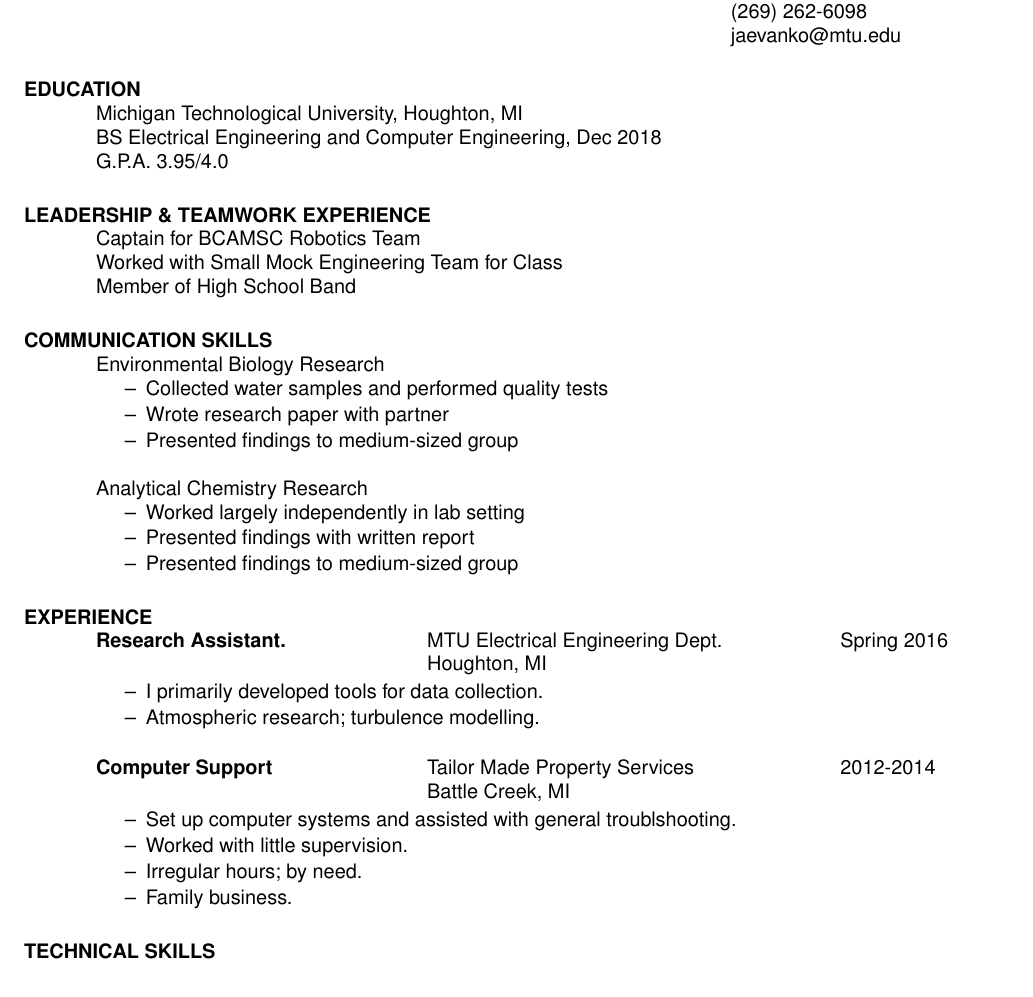
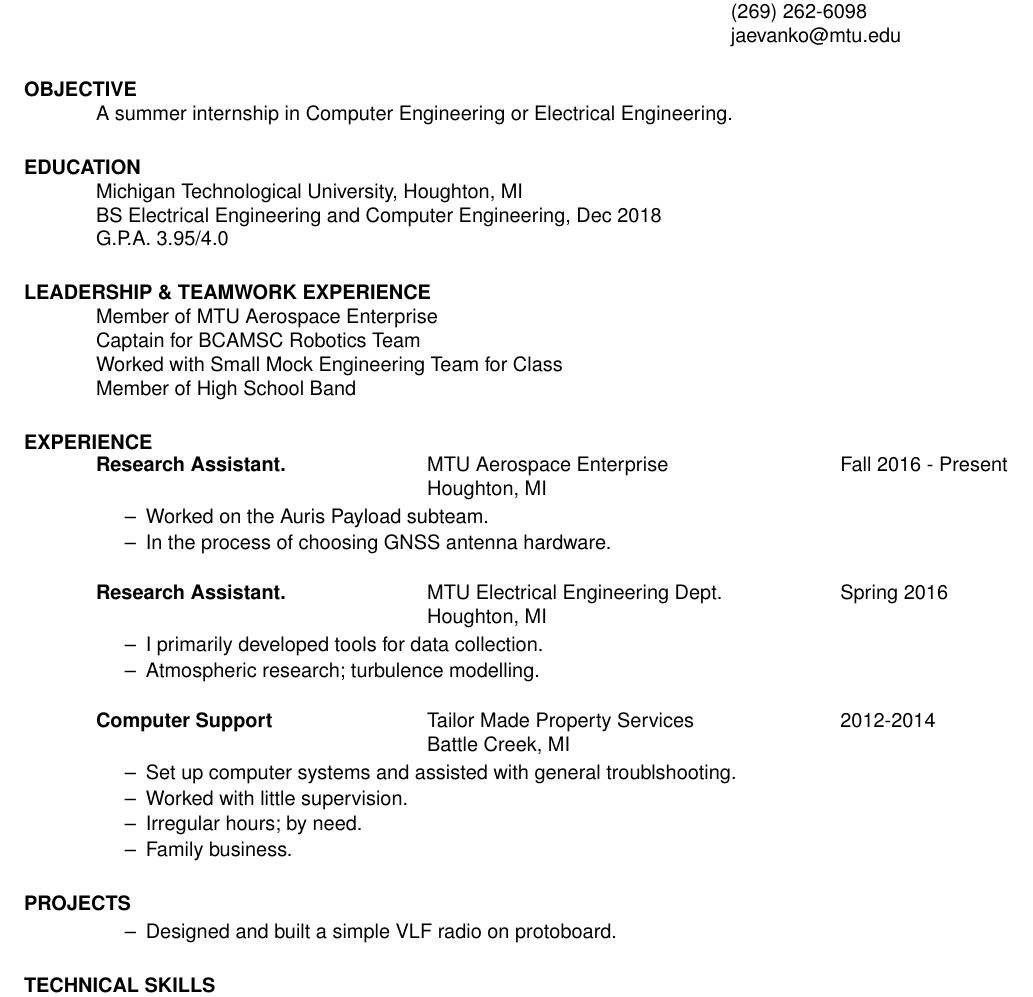
Before and after one commit to jevankovich/resume, a LaTeX CV (res.tex): part of the page, cut so that both start at the same text. Compiled offline with pdfLaTeX.

Commit message:
updated for Fall Career Fair 2016

```diff
--- a/res.tex
+++ b/res.tex
@@ -19,8 +19,8 @@
 
 \begin{resume}
 
-%\section{OBJECTIVE}
-%    A summer internship in Computer Engineering or Electrical Engineering.
+\section{OBJECTIVE}
+    A summer internship in Computer Engineering or Electrical Engineering.
 
 \section{EDUCATION}
     Michigan Technological University, Houghton, MI  \\
@@ -28,26 +28,38 @@
     G.P.A. 3.95/4.0
 
 \section{LEADERSHIP \& TEAMWORK EXPERIENCE}
+	Member of MTU Aerospace Enterprise \\
 	Captain for BCAMSC Robotics Team \\
 	Worked with Small Mock Engineering Team for Class \\
 	Member of High School Band
 
-\section{COMMUNICATION SKILLS}
-	Environmental Biology Research
-	\begin{itemize} \itemsep1pt \parskip0pt \parsep0pt
-		\item Collected water samples and performed quality tests
-		\item Wrote research paper with partner
-		\item Presented findings to medium-sized group
-	\end{itemize}
+%\section{COMMUNICATION SKILLS}
+	%Environmental Biology Research
+	%\begin{itemize} \itemsep1pt \parskip0pt \parsep0pt
+		%\item Collected water samples and performed quality tests
+		%\item Wrote research paper with partner
+		%\item Presented findings to medium-sized group
+	%\end{itemize}
 
-        Analytical Chemistry Research
-        \begin{itemize} \itemsep1pt \parskip0pt \parsep0pt
-                \item Worked largely independently in lab setting
-                \item Presented findings with written report
-                \item Presented findings to medium-sized group
-        \end{itemize}
+        %Analytical Chemistry Research
+        %\begin{itemize} \itemsep1pt \parskip0pt \parsep0pt
+                %\item Worked largely independently in lab setting
+                %\item Presented findings with written report
+                %\item Presented findings to medium-sized group
+        %\end{itemize}
 
 \section{EXPERIENCE}
+   \vspace{-0.15in}
+   \begin{tabbing}
+   \hspace{2.3in}\= \hspace{2.6in}\= \kill % set up two tab positions
+   {\bf Research Assistant.} \>MTU Aerospace Enterprise \> ~~~~~~ Fall 2016 - Present\\
+                          \>Houghton, MI
+   \end{tabbing}\vspace{-10pt}
+   \begin{itemize} \itemsep1pt \parskip0pt \parsep0pt
+   \item Worked on the Auris Payload subteam.
+   \item In the process of choosing GNSS antenna hardware.
+   \end{itemize}
+
    \vspace{-0.15in}
    \begin{tabbing}
    \hspace{2.3in}\= \hspace{2.6in}\= \kill % set up two tab positions
@@ -71,6 +83,11 @@
    \item Irregular hours; by need.
    \item Family business.
    \end{itemize}
+
+\section{PROJECTS}
+	\begin{itemize}
+		\item Designed and built a simple VLF radio on protoboard.
+	\end{itemize}
 
 \section{TECHNICAL SKILLS}
 	\vspace{-1pt}
```
Also changed, not shown: res.pdf.
